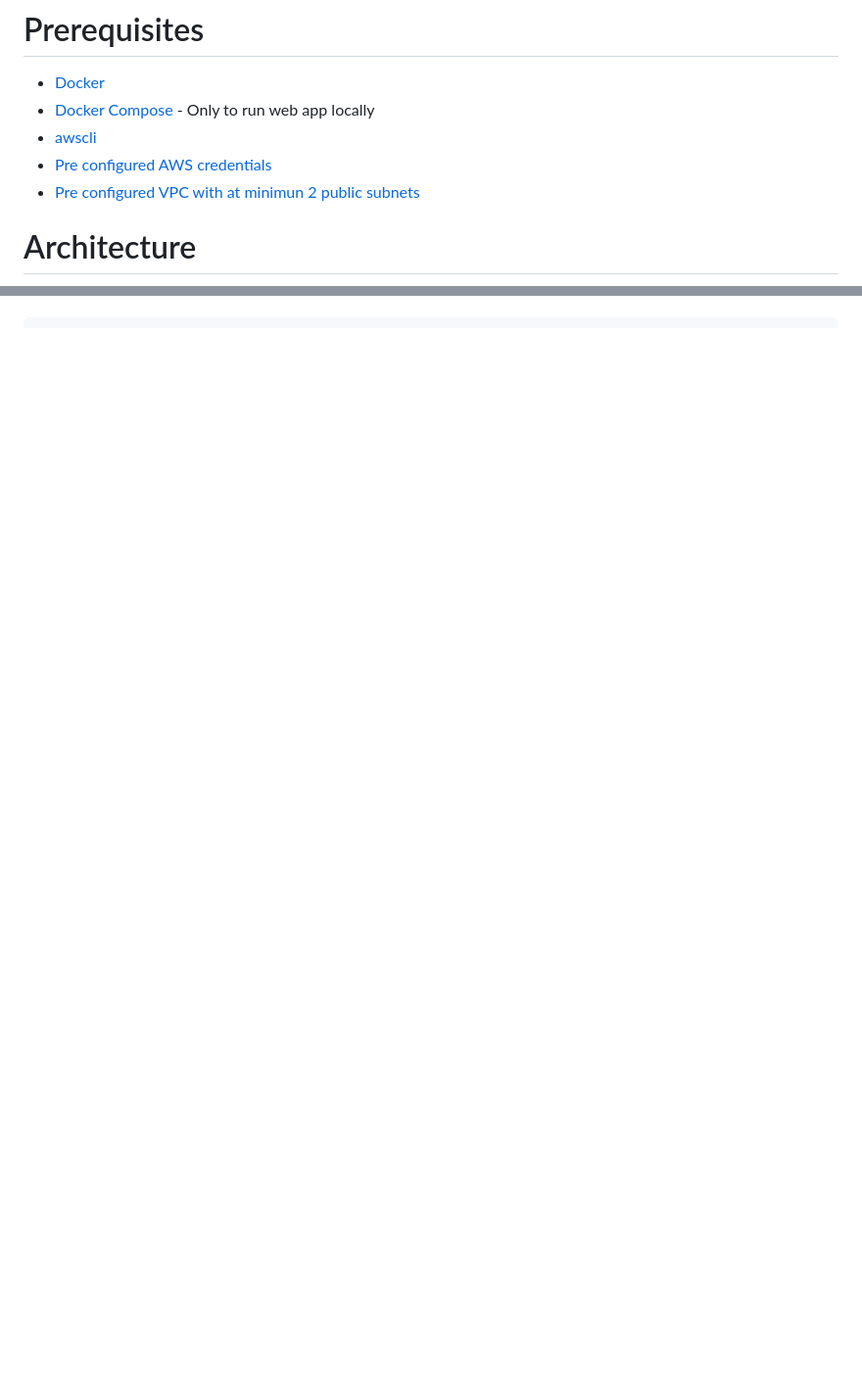
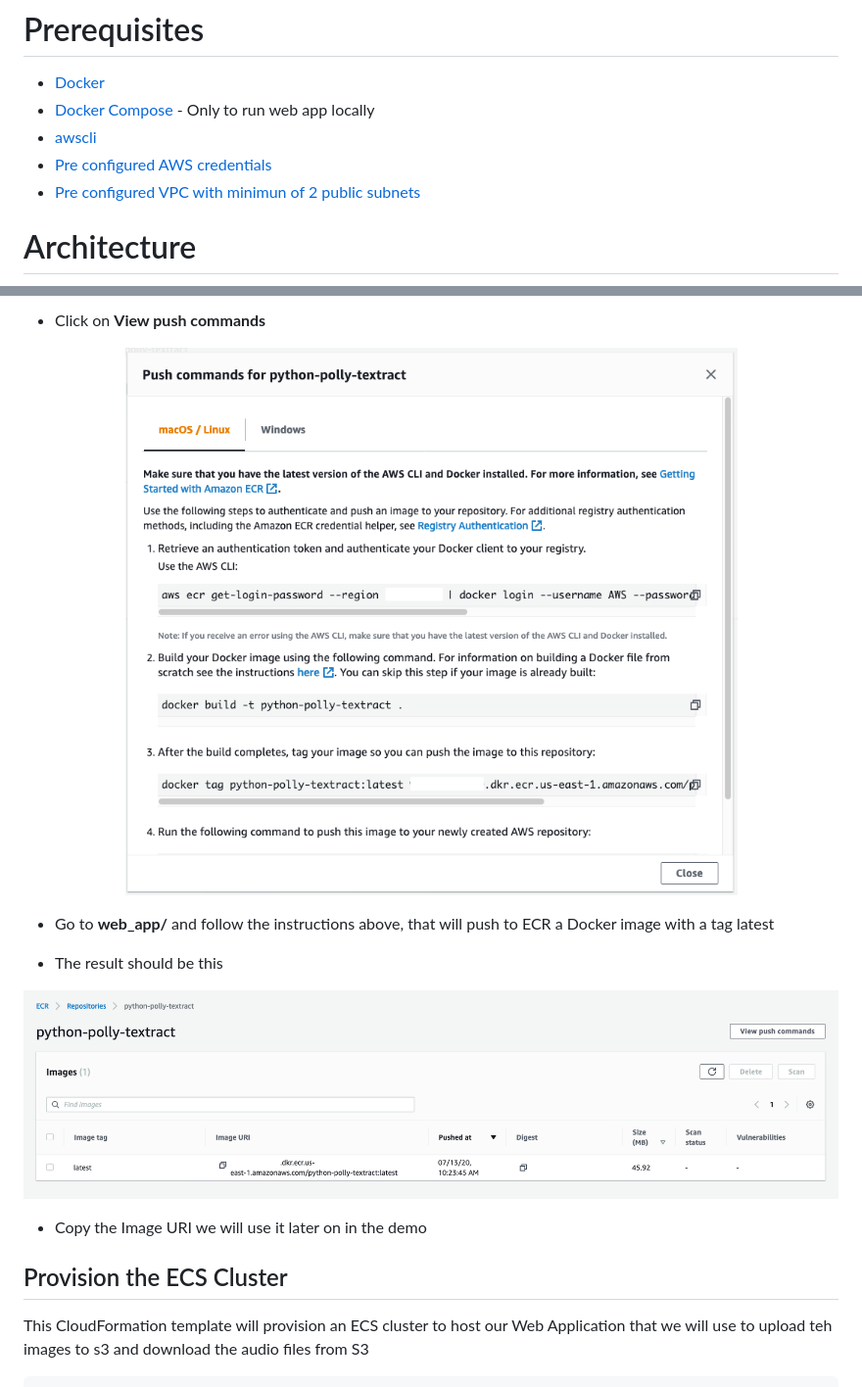
Before and after one commit to aws-samples/audio-to-notes-demo-ai, a Markdown page: README.md, 2 parts joined by grey strips. Shown at 98% size. Drawn GitHub-style; pictures changed too: images/ecr_repository_image.png (added), images/ecr_with_image.png (added); blank space fills up the shorter version.

````diff
--- a/README.md
+++ b/README.md
@@ -8,7 +8,7 @@ A demonstrantion using Amazon Textextract and Amazon polly to extract text of im
 - [Docker Compose](https://docs.docker.com/compose/install/) - Only to run web app locally
 - [awscli](https://docs.aws.amazon.com/cli/latest/userguide/cli-chap-install.html)
 - [Pre configured AWS credentials](https://docs.aws.amazon.com/amazonswf/latest/awsrbflowguide/set-up-creds.html)
-- [Pre configured VPC with at minimun 2 public subnets]()
+- [Pre configured VPC with minimun of 2 public subnets]()
 
 # Architecture
 
@@ -64,2 +80,21 @@ This CF template will provision an ECS cluster to host our Web Application that
+- Click on **View push commands**
+
+<p align="center">
+<img src="images/ecr_repository_image.png">
+</p>
+
+- Go to **web_app/** and follow the instructions above, that will push to ECR a Docker image with a tag latest
+
+- The result should be this
+
+<p align="center">
+<img src="images/ecr_with_image.png">
+</p>
+
+- Copy the Image URI we will use it later on in the demo
+
+## Provision the ECS Cluster
+
+This CloudFormation template will provision an ECS cluster to host our Web Application that we will use to upload teh images to s3 and download the audio files from S3
 
 ```shell
````
Also changed, not shown: other parts of README.md (+78 -17 lines), images/alb_dns_name.png (added), images/app_audio.png (added), images/app_upload_image.png (added), images/audio_notes_cf_stack.png (added), 1 other file.
